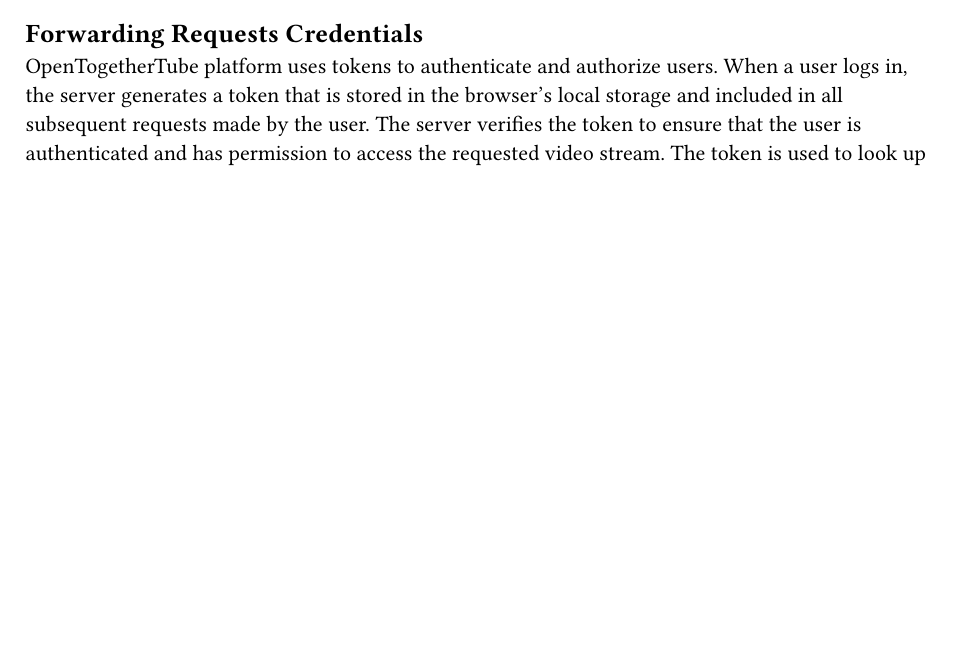
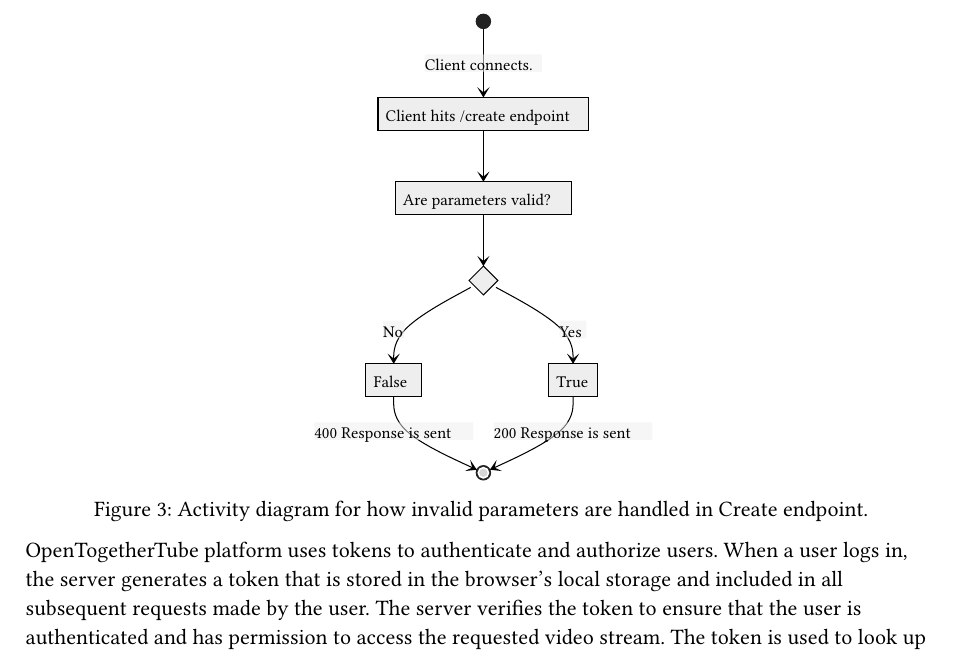
Before and after one commit to dyc3/senior-design, a Typst document (api-proxy.typ): part of page 1 of 2 before the commit and part of page 2 of 3 after it, cut at the place of the change, the shorter picture padded with empty space. Compiled offline with Typst 0.15.

Commit message:
add figure to doc

```diff
--- a/api-proxy.typ
+++ b/api-proxy.typ
@@ -17,7 +17,11 @@
   caption: "Activity diagram for how HTTP requests must be processed by the Balancer."
 ) <Figure::activity-http-proxy>
 
-== Forwarding Requests Credentials
+
+#figure(
+  image("figures/create-endpoint-activity.svg", width: 40%),
+  caption: "Activity diagram for how invalid parameters are handled in Create endpoint."
+) <Figure::create-endpoint-activity>
 
 OpenTogetherTube platform uses tokens to authenticate and authorize users. When a user logs in, the
 server generates a token that is stored in the browser's local storage and included in all subsequent requests made
```
